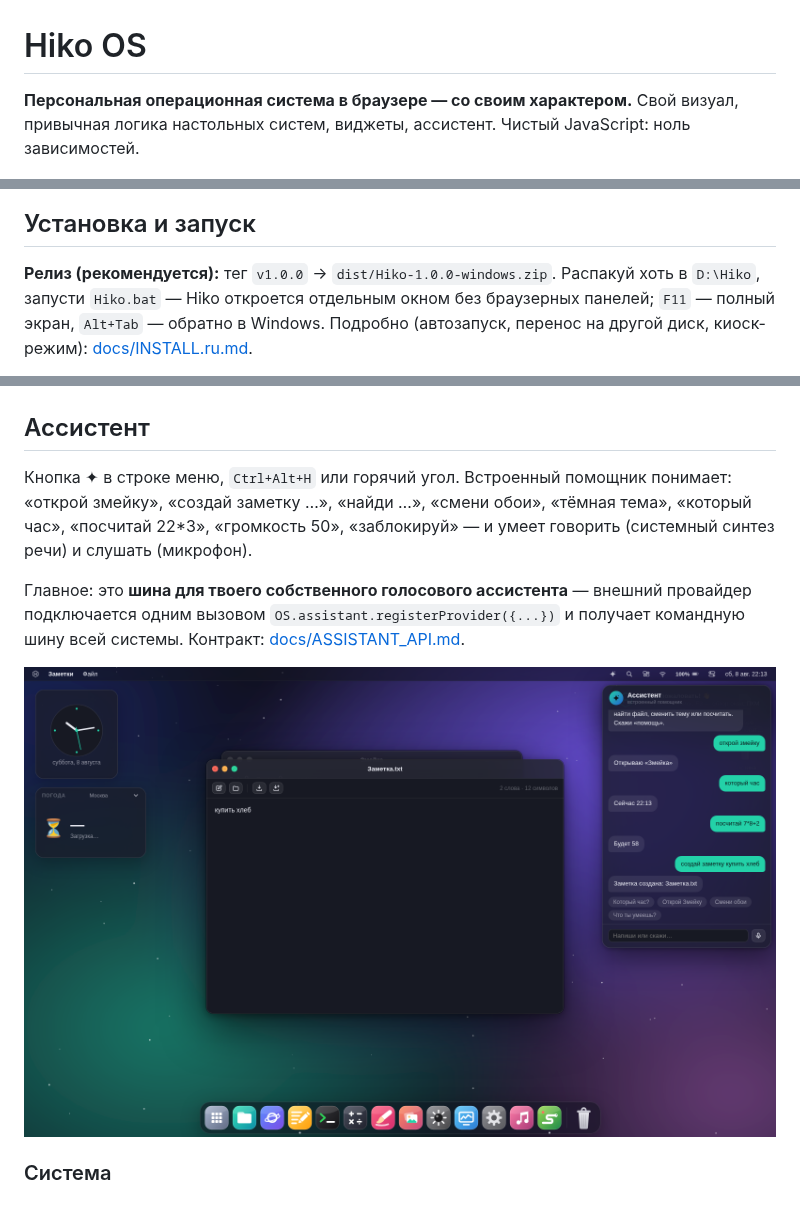
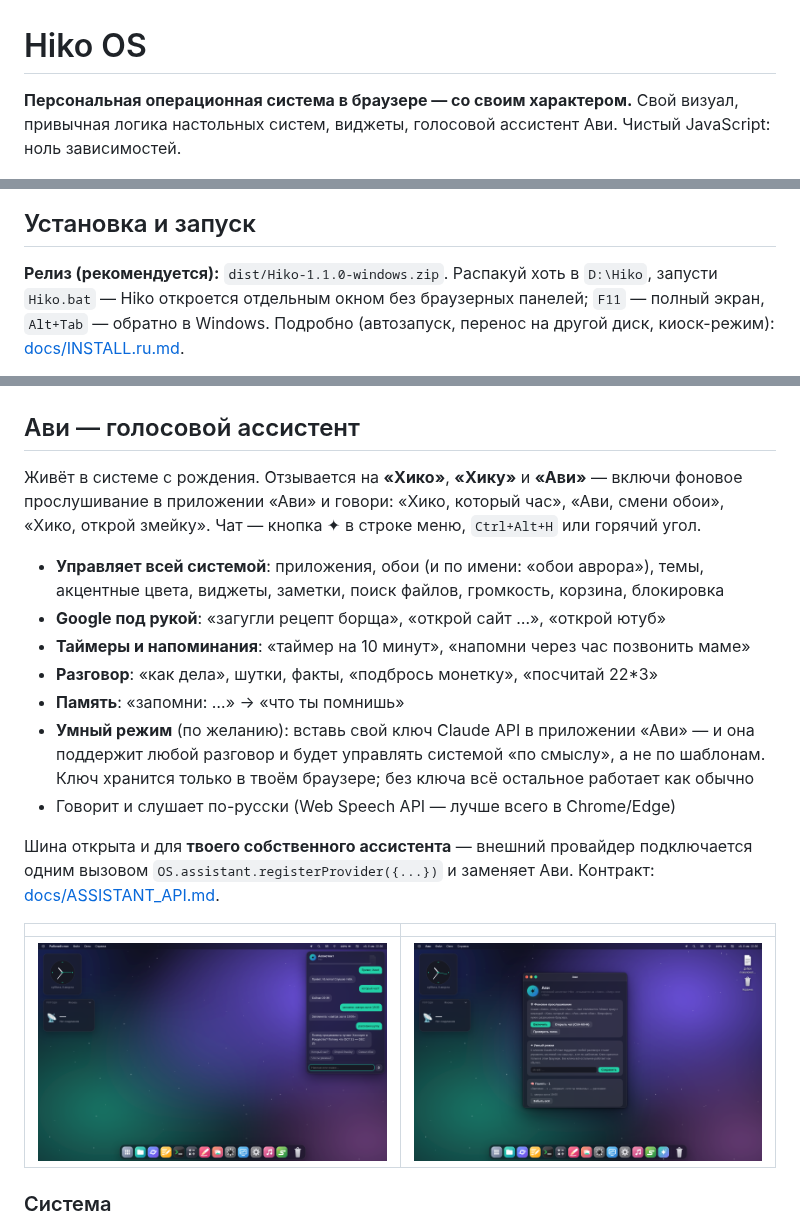
Before and after one commit to H1NOMA/OS, a Markdown page: README.md, 3 parts joined by grey strips. Rendered like a GitHub page; pictures changed too: docs/screenshots/assistant.png, docs/screenshots/avi.png (added).

```diff
--- a/README.md
+++ b/README.md
@@ -1,14 +1,14 @@
 # Hiko OS
 
 **Персональная операционная система в браузере — со своим характером.**
-Свой визуал, привычная логика настольных систем, виджеты, ассистент.
+Свой визуал, привычная логика настольных систем, виджеты, голосовой ассистент Ави.
 Чистый JavaScript: ноль зависимостей.
 
 ![Рабочий стол](docs/screenshots/desktop.png)
 
 ## Установка и запуск
 
-**Релиз (рекомендуется):** тег `v1.0.0` → `dist/Hiko-1.0.0-windows.zip`.
+**Релиз (рекомендуется):** `dist/Hiko-1.1.0-windows.zip`.
 Распакуй хоть в `D:\Hiko`, запусти `Hiko.bat` — Hiko откроется отдельным
 окном без браузерных панелей; `F11` — полный экран, `Alt+Tab` — обратно в Windows.
 Подробно (автозапуск, перенос на другой диск, киоск-режим): [docs/INSTALL.ru.md](docs/INSTALL.ru.md).
@@ -61,18 +61,32 @@
 
 ![Установщик](docs/screenshots/installer.png)
 
-## Ассистент
+## Ави — голосовой ассистент
 
-Кнопка ✦ в строке меню, `Ctrl+Alt+H` или горячий угол. Встроенный помощник понимает:
-«открой змейку», «создай заметку …», «найди …», «смени обои», «тёмная тема»,
-«который час», «посчитай 22*3», «громкость 50», «заблокируй» — и умеет говорить
-(системный синтез речи) и слушать (микрофон).
+Живёт в системе с рождения. Отзывается на **«Хико»**, **«Хику»** и **«Ави»** —
+включи фоновое прослушивание в приложении «Ави» и говори:
+«Хико, который час», «Ави, смени обои», «Хико, открой змейку».
+Чат — кнопка ✦ в строке меню, `Ctrl+Alt+H` или горячий угол.
 
-Главное: это **шина для твоего собственного голосового ассистента** —
-внешний провайдер подключается одним вызовом `OS.assistant.registerProvider({...})`
-и получает командную шину всей системы. Контракт: [docs/ASSISTANT_API.md](docs/ASSISTANT_API.md).
+- **Управляет всей системой**: приложения, обои (и по имени: «обои аврора»), темы,
+  акцентные цвета, виджеты, заметки, поиск файлов, громкость, корзина, блокировка
+- **Google под рукой**: «загугли рецепт борща», «открой сайт …», «открой ютуб»
+- **Таймеры и напоминания**: «таймер на 10 минут», «напомни через час позвонить маме»
+- **Разговор**: «как дела», шутки, факты, «подбрось монетку», «посчитай 22*3»
+- **Память**: «запомни: …» → «что ты помнишь»
+- **Умный режим** (по желанию): вставь свой ключ Claude API в приложении «Ави» —
+  и она поддержит любой разговор и будет управлять системой «по смыслу»,
+  а не по шаблонам. Ключ хранится только в твоём браузере; без ключа всё
+  остальное работает как обычно
+- Говорит и слушает по-русски (Web Speech API — лучше всего в Chrome/Edge)
 
-![Ассистент](docs/screenshots/assistant.png)
+Шина открыта и для **твоего собственного ассистента** — внешний провайдер
+подключается одним вызовом `OS.assistant.registerProvider({...})` и заменяет Ави.
+Контракт: [docs/ASSISTANT_API.md](docs/ASSISTANT_API.md).
+
+| | |
+|---|---|
+| ![Ассистент](docs/screenshots/assistant.png) | ![Приложение Ави](docs/screenshots/avi.png) |
 
 ### Система
 - **Оконный менеджер** — перетаскивание, ресайз за 8 граней, прикрепление к краям с превью, раскладки на зелёной кнопке, Aero Shake
```
Also changed, not shown: other parts of README.md (+2 -1 lines), docs/ASSISTANT_API.md (+15 -3 lines), docs/INSTALL.ru.md (+8 -1 lines), 9 other files.
